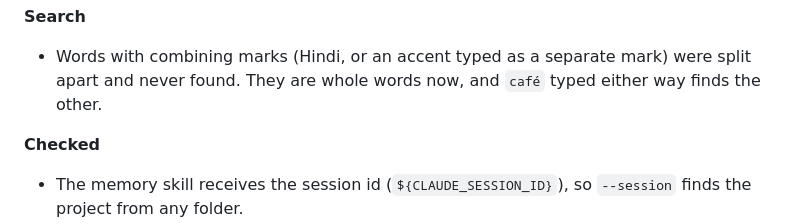
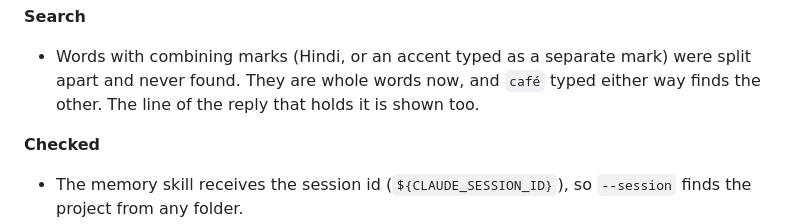
Before and after one commit to zdraveski/project-memory, a Markdown page: CHANGELOG.md, the part around the change. GitHub-like rendering.

Commit message:
CHANGELOG: search shows the reply's line with a decomposed accent
Co-Authored-By: Claude Opus 5.5 <noreply@anthropic.com>
Signed-off-by: zdraveski <18455126+zdraveski@users.noreply.github.com>

```diff
--- a/CHANGELOG.md
+++ b/CHANGELOG.md
@@ -47,6 +47,7 @@ review of its four riskiest files, and every confirmed finding fixed.
 - Words with combining marks (Hindi, or an accent typed as a separate
   mark) were split apart and never found. They are whole words now, and
   `café` typed either way finds the other.
+  The line of the reply that holds it is shown too.
 
 **Checked**
 - The memory skill receives the session id (`${CLAUDE_SESSION_ID}`), so
```
